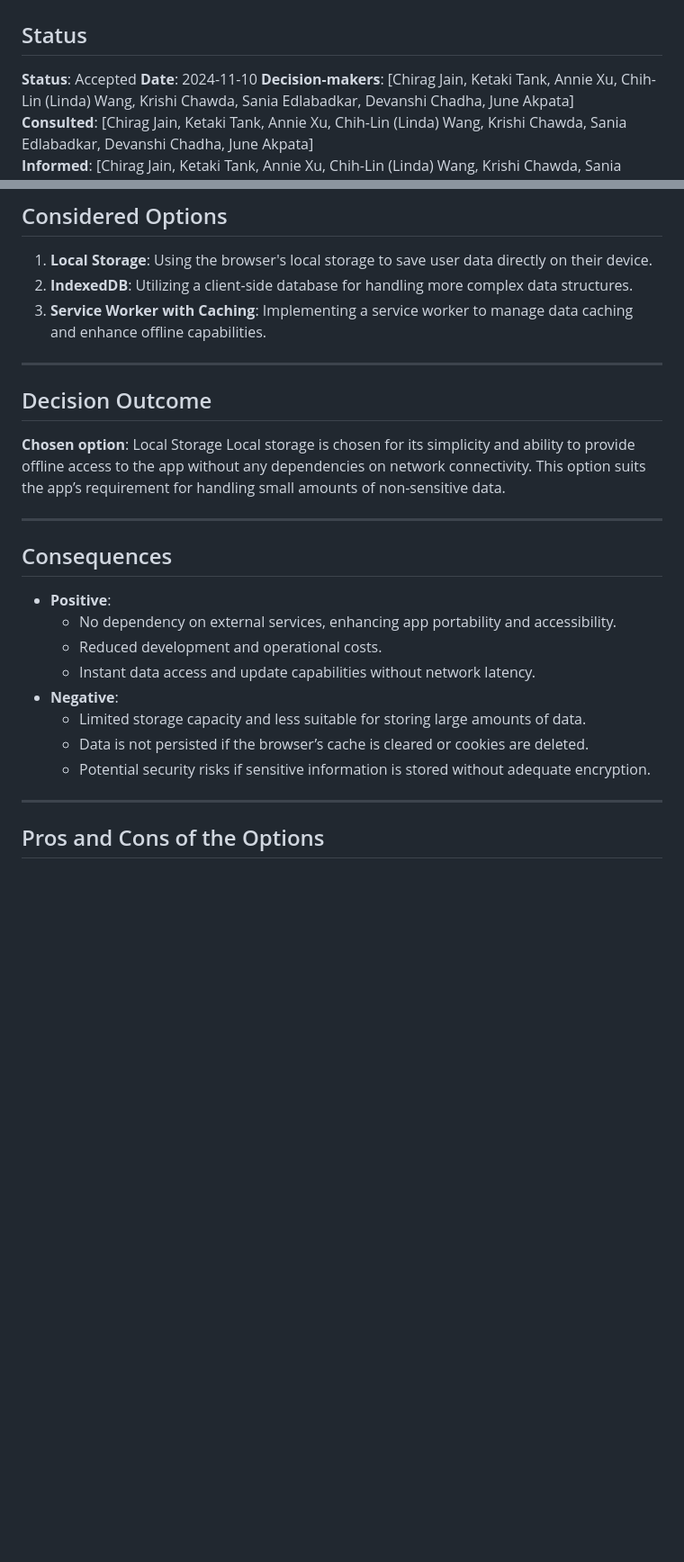
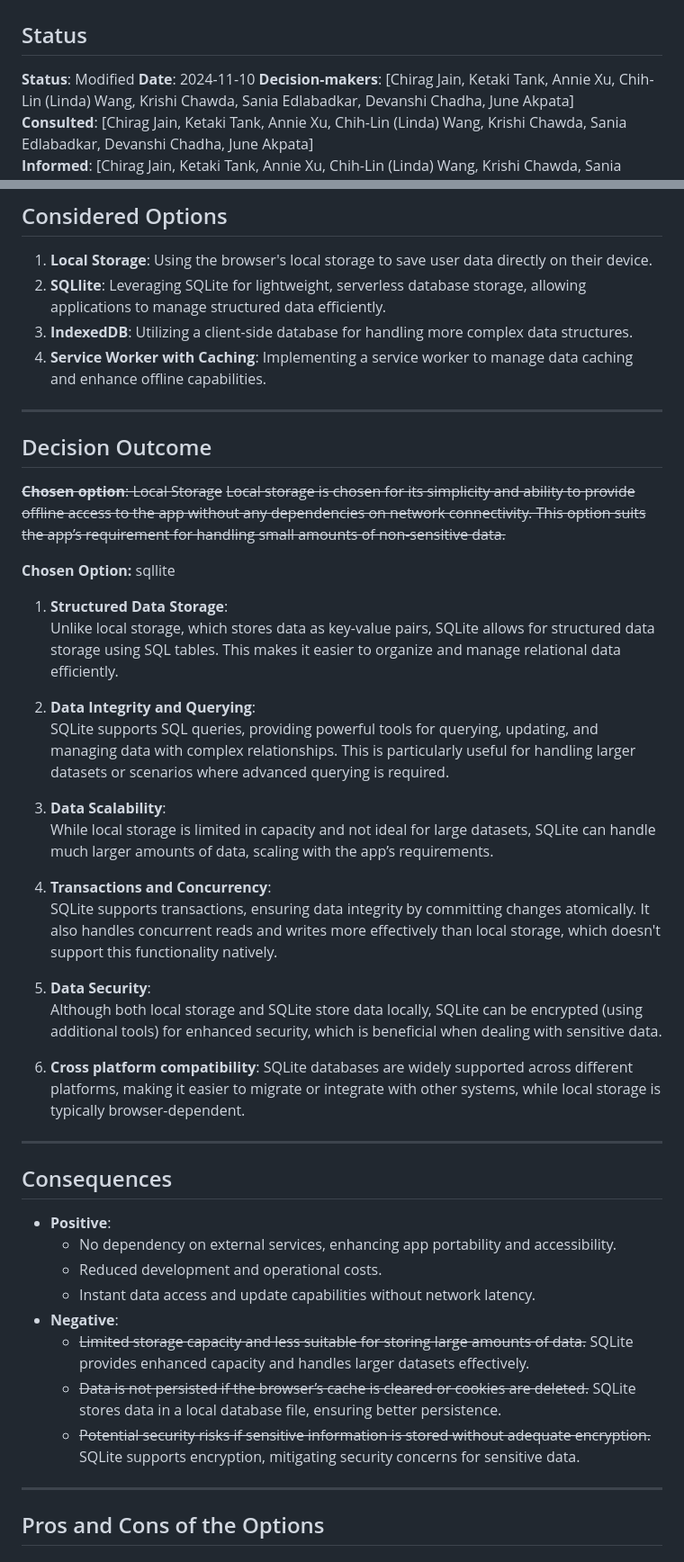
Before and after one commit to cse210-fa24-group1/cse210-fa24-group1, a Markdown page: specs/adr/technical-decision-adr.md, 2 parts joined by grey strips. Shown: that part at 90% size. Rendered like a GitHub page; blank space fills up the shorter version.

Commit message:
modified technical-decision-adr .md, added sqllite as decision

```diff
--- a/specs/adr/technical-decision-adr.md
+++ b/specs/adr/technical-decision-adr.md
@@ -2,7 +2,7 @@
 
 ## Status
 
-**Status**: Accepted
+**Status**: Modified
 **Date**: 2024-11-10
 **Decision-makers**: [Chirag Jain, Ketaki Tank, Annie Xu, Chih-Lin (Linda) Wang, Krishi Chawda, Sania Edlabadkar, Devanshi Chadha, June Akpata]
 **Consulted**: [Chirag Jain, Ketaki Tank, Annie Xu, Chih-Lin (Linda) Wang, Krishi Chawda, Sania Edlabadkar, Devanshi Chadha, June Akpata]
@@ -26,15 +26,36 @@
 ## Considered Options
 
 1. **Local Storage**: Using the browser's local storage to save user data directly on their device.
-2. **IndexedDB**: Utilizing a client-side database for handling more complex data structures.
-3. **Service Worker with Caching**: Implementing a service worker to manage data caching and enhance offline capabilities.
+1. **SQLlite**: Leveraging SQLite for lightweight, serverless database storage, allowing applications to manage structured data efficiently.
+1. **IndexedDB**: Utilizing a client-side database for handling more complex data structures.
+1. **Service Worker with Caching**: Implementing a service worker to manage data caching and enhance offline capabilities.
 
 ---
 
 ## Decision Outcome
 
-**Chosen option**: Local Storage
-Local storage is chosen for its simplicity and ability to provide offline access to the app without any dependencies on network connectivity. This option suits the app’s requirement for handling small amounts of non-sensitive data.
+~~**Chosen option**: Local Storage~~
+~~Local storage is chosen for its simplicity and ability to provide offline access to the app without any dependencies on network connectivity. This option suits the app’s requirement for handling small amounts of non-sensitive data.~~
+
+**Chosen Option:** sqllite
+
+1. **Structured Data Storage**:
+   Unlike local storage, which stores data as key-value pairs, SQLite allows for structured data storage using SQL tables. This makes it easier to organize and manage relational data efficiently.
+
+2. **Data Integrity and Querying**:
+   SQLite supports SQL queries, providing powerful tools for querying, updating, and managing data with complex relationships. This is particularly useful for handling larger datasets or scenarios where advanced querying is required.
+
+3. **Data Scalability**:
+   While local storage is limited in capacity and not ideal for large datasets, SQLite can handle much larger amounts of data, scaling with the app’s requirements.
+
+4. **Transactions and Concurrency**:
+   SQLite supports transactions, ensuring data integrity by committing changes atomically. It also handles concurrent reads and writes more effectively than local storage, which doesn't support this functionality natively.
+
+5. **Data Security**:
+   Although both local storage and SQLite store data locally, SQLite can be encrypted (using additional tools) for enhanced security, which is beneficial when dealing with sensitive data.
+
+6. **Cross platform compatibility**:
+   SQLite databases are widely supported across different platforms, making it easier to migrate or integrate with other systems, while local storage is typically browser-dependent.
 
 ---
 
@@ -45,9 +66,9 @@ Local storage is chosen for its simplicity and ability to provide offline access
   - Reduced development and operational costs.
   - Instant data access and update capabilities without network latency.
 - **Negative**:
-  - Limited storage capacity and less suitable for storing large amounts of data.
-  - Data is not persisted if the browser’s cache is cleared or cookies are deleted.
-  - Potential security risks if sensitive information is stored without adequate encryption.
+  - ~~Limited storage capacity and less suitable for storing large amounts of data.~~ SQLite provides enhanced capacity and handles larger datasets effectively.
+  - ~~Data is not persisted if the browser’s cache is cleared or cookies are deleted.~~ SQLite stores data in a local database file, ensuring better persistence.
+  - ~~Potential security risks if sensitive information is stored without adequate encryption.~~ SQLite supports encryption, mitigating security concerns for sensitive data.
 
 ---
 
```
Also changed, not shown: other parts of specs/adr/technical-decision-adr.md (+15 -1 lines).
